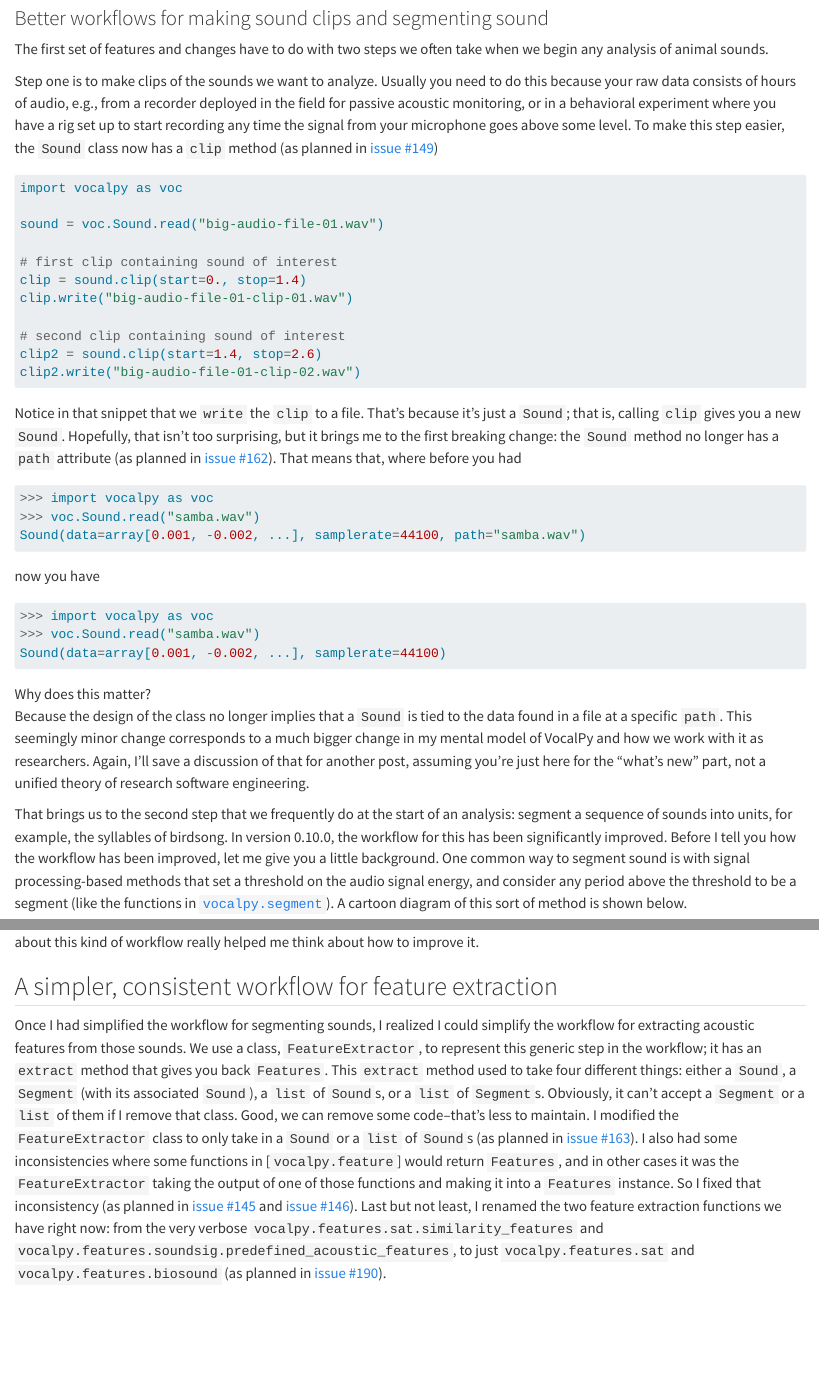
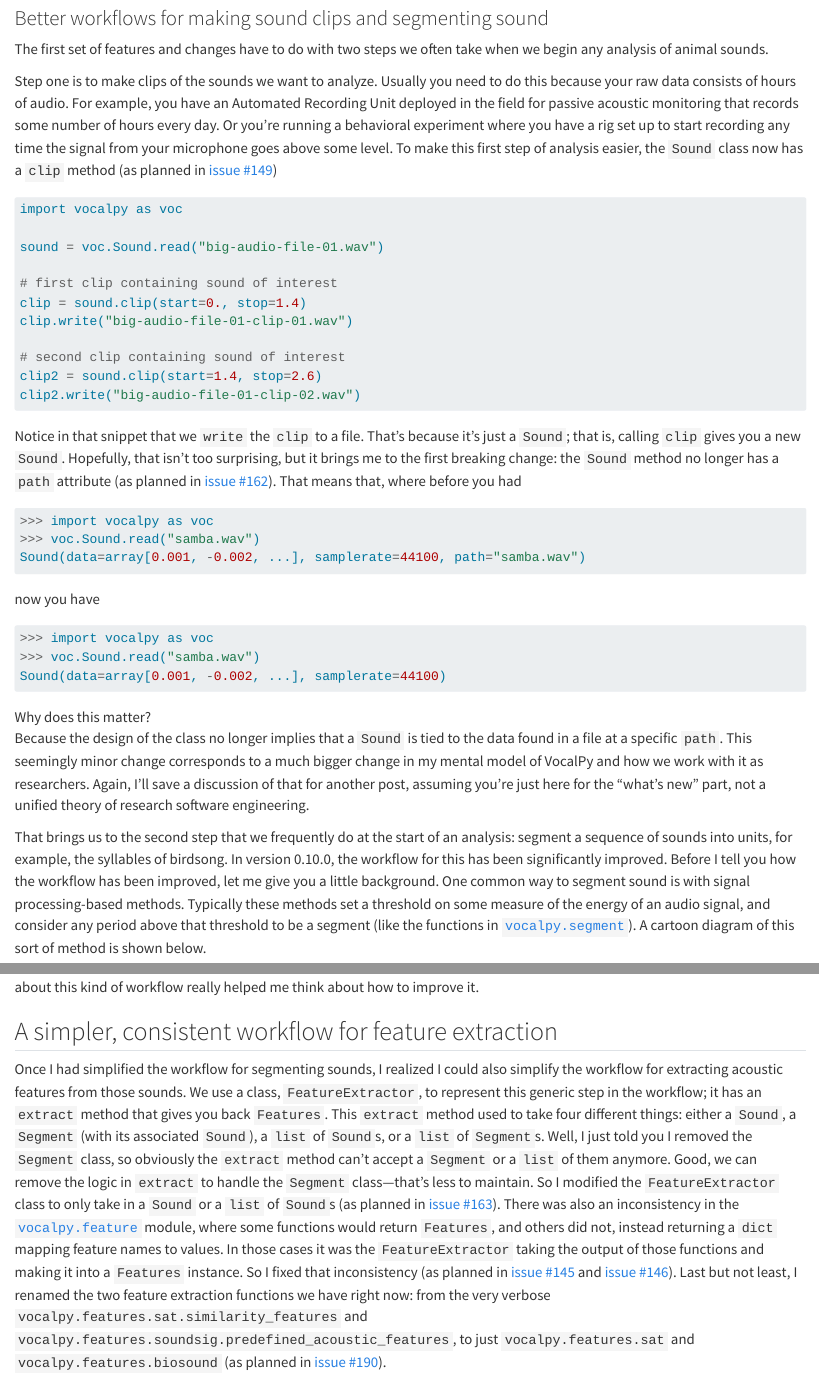
Before and after one commit to vocalpy/blog.vocalpy.org, a Quarto document (posts/2025-02-14-vocalpy-0.10.0/index.qmd): the page in a window 1100 px wide, from 1660 px down, and a second part further down, joined at a grey line. Rendered offline with R 4.5, knitr and Pandoc in place of Quarto, with nearby package versions.

Commit message:
Fix up post before sharing: 2025-02-14-vocalpy-0.10.0/

````diff
--- a/posts/2025-02-14-vocalpy-0.10.0/index.qmd
+++ b/posts/2025-02-14-vocalpy-0.10.0/index.qmd
@@ -86,11 +86,12 @@ have to do with two steps we often take
 when we begin any analysis of animal sounds.
 
 Step one is to make clips of the sounds we want to analyze.
-Usually you need to do this because your raw data consists of hours of audio,
-e.g., from a recorder deployed in the field for passive acoustic monitoring,
-or in a behavioral experiment where you have a rig set up to start recording any time
+Usually you need to do this because your raw data consists of hours of audio.
+For example, you have an Automated Recording Unit deployed in the field for passive acoustic monitoring
+that records some number of hours every day.
+Or you're running a behavioral experiment where you have a rig set up to start recording any time
 the signal from your microphone goes above some level.
-To make this step easier, the `Sound` class now has a `clip` method
+To make this first step of analysis easier, the `Sound` class now has a `clip` method
 (as planned in [issue #149](https://github.com/vocalpy/vocalpy/issues/149))
 
 ```python
@@ -141,9 +142,9 @@ That brings us to the second step that we frequently do at the start of an analy
 segment a sequence of sounds into units, for example, the syllables of birdsong.
 In version 0.10.0, the workflow for this has been significantly improved.
 Before I tell you how the workflow has been improved, let me give you a little background.
-One common way to segment sound is with signal processing-based methods
-that set a threshold on the audio signal energy,
-and consider any period above the threshold to be a segment
+One common way to segment sound is with signal processing-based methods.
+Typically these methods set a threshold on some measure of the energy of an audio signal,
+and consider any period above that threshold to be a segment
 (like the functions in [`vocalpy.segment`](https://vocalpy.readthedocs.io/en/latest/api/generated/vocalpy.segment.html)).
 A cartoon diagram of this sort of method is shown below.
 
@@ -208,21 +208,24 @@ really helped me think about how to improve it.
 ## A simpler, consistent workflow for feature extraction {#sec-feature-extraction}
 
 Once I had simplified the workflow for segmenting sounds,
-I realized I could simplify the workflow for extracting acoustic features from those sounds.
+I realized I could also simplify the workflow for extracting acoustic features from those sounds.
 We use a class, `FeatureExtractor`, to represent this generic step in the workflow;
 it has an `extract` method that gives you back `Features`.
 This `extract` method used to take four different things:
 either a `Sound`, a `Segment` (with its associated `Sound`),
 a `list` of `Sound`s, or a `list` of `Segment`s.
-Obviously, it can't accept a `Segment` or a `list` of them
-if I remove that class.
-Good, we can remove some code--that's less to maintain.
-I modified the `FeatureExtractor` class to only take in a `Sound`
+Well, I just told you I removed the `Segment` class, so obviously
+the `extract` method can't accept a `Segment` or a `list` of them anymore.
+Good, we can remove the logic in `extract` to handle the `Segment` class---that's less to maintain.
+So I modified the `FeatureExtractor` class to only take in a `Sound`
 or a `list` of `Sound`s
-(as planned in [issue #163]()).
-I also had some inconsistencies where some functions in [`vocalpy.feature`]
-would return `Features`, and in other cases it was the `FeatureExtractor`
-taking the output of one of those functions and making it into a `Features` instance.
+(as planned in [issue #163](https://github.com/vocalpy/vocalpy/issues/163)).
+There was also an inconsistency in the
+[`vocalpy.feature`](https://vocalpy.readthedocs.io/en/latest/api/generated/vocalpy.feature.html)
+module, where some functions would return `Features`,
+and others did not, instead returning a `dict` mapping feature names to values.
+In those cases it was the `FeatureExtractor`
+taking the output of those functions and making it into a `Features` instance.
 So I fixed that inconsistency
 (as planned in [issue #145](https://github.com/vocalpy/vocalpy/issues/145) and [issue #146](https://github.com/vocalpy/vocalpy/issues/145)).
 Last but not least, I renamed the two feature extraction functions we have right now:
````
Also changed, not shown: posts/2025-02-14-vocalpy-0.10.0/index.qmd (13 more changed lines).
